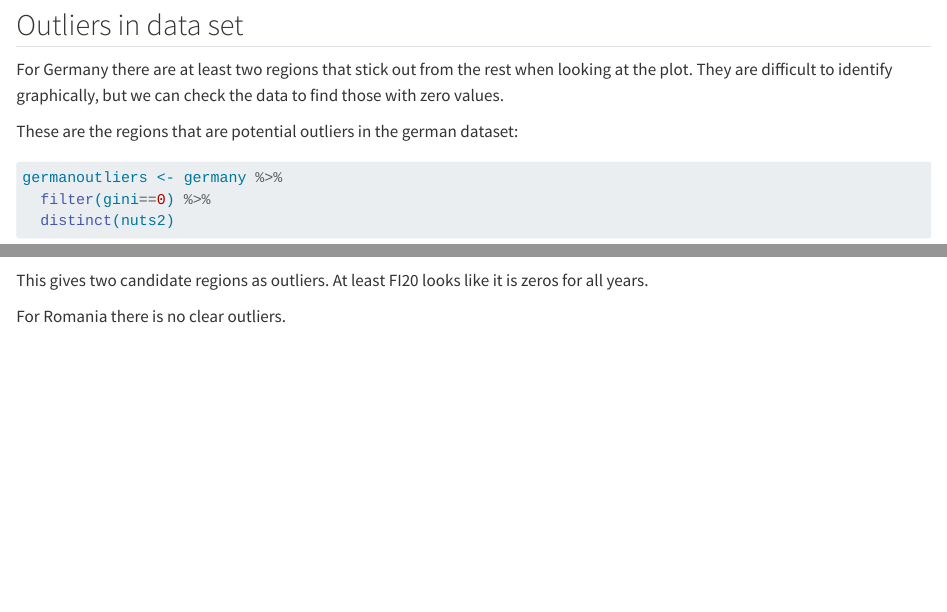
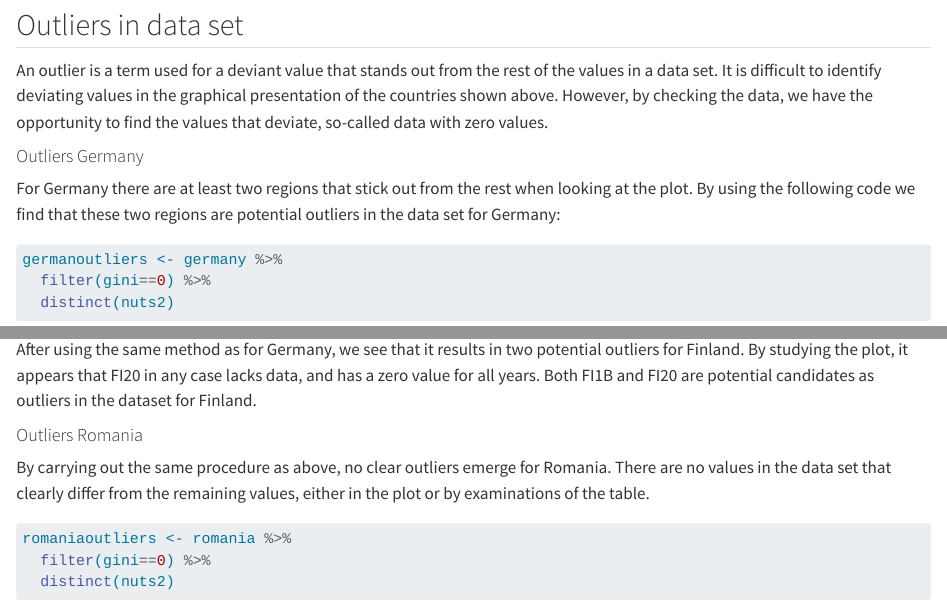
Before and after one commit to Andre-Seidel/22_MSB104_Group_3, a Quarto document (Assignment1_econometrics.qmd): the page in a window 1100 px wide, from 7230 px down before the commit and from 7290 px down after it, so that both start at the same text, and a second part further down, joined at a grey line. Rendered offline with R 4.5, knitr and Pandoc in place of Quarto, with nearby package versions; some code elsewhere in the file could not run offline; long lines of code are wrapped.

Commit message:
text - "outliers"

````diff
--- a/Assignment1_econometrics.qmd
+++ b/Assignment1_econometrics.qmd
@@ -299,10 +301,14 @@ romania %>%
 
 ## Outliers in data set
 
+An outlier is a term used for a deviant value that stands out from the rest of the values in a data set.
+It is difficult to identify deviating values in the graphical presentation of the countries shown above.
+However, by checking the data, we have the opportunity to find the values that deviate, so-called data with zero values.
+
+#### Outliers Germany
+
 For Germany there are at least two regions that stick out from the rest when looking at the plot.
-They are difficult to identify graphically, but we can check the data to find those with zero values.
-
-These are the regions that are potential outliers in the german dataset:
+By using the following code we find that these two regions are potential outliers in the data set for Germany:
 
 ```{r}
 germanoutliers <- germany %>%
@@ -324,7 +333,16 @@ finlandoutliers <- finland %>%
 finlandoutliers
 ```
 
-This gives two candidate regions as outliers.
-At least FI20 looks like it is zeros for all years.
+After using the same method as for Germany, we see that it results in two potential outliers for Finland.
+By studying the plot, it appears that FI20 in any case lacks data, and has a zero value for all years.
+Both FI1B and FI20 are potential candidates as outliers in the dataset for Finland.
 
-For Romania there is no clear outliers.
+#### Outliers Romania
+
+By carrying out the same procedure as above, no clear outliers emerge for Romania.
+There are no values in the data set that clearly differ from the remaining values, either in the plot or by examinations of the table.
+
+```{r}
+romaniaoutliers <- romania %>%
+  filter(gini==0) %>%
+  distinct(nuts2)
````
Also changed, not shown: Assignment1_econometrics.qmd (14 more changed lines).
